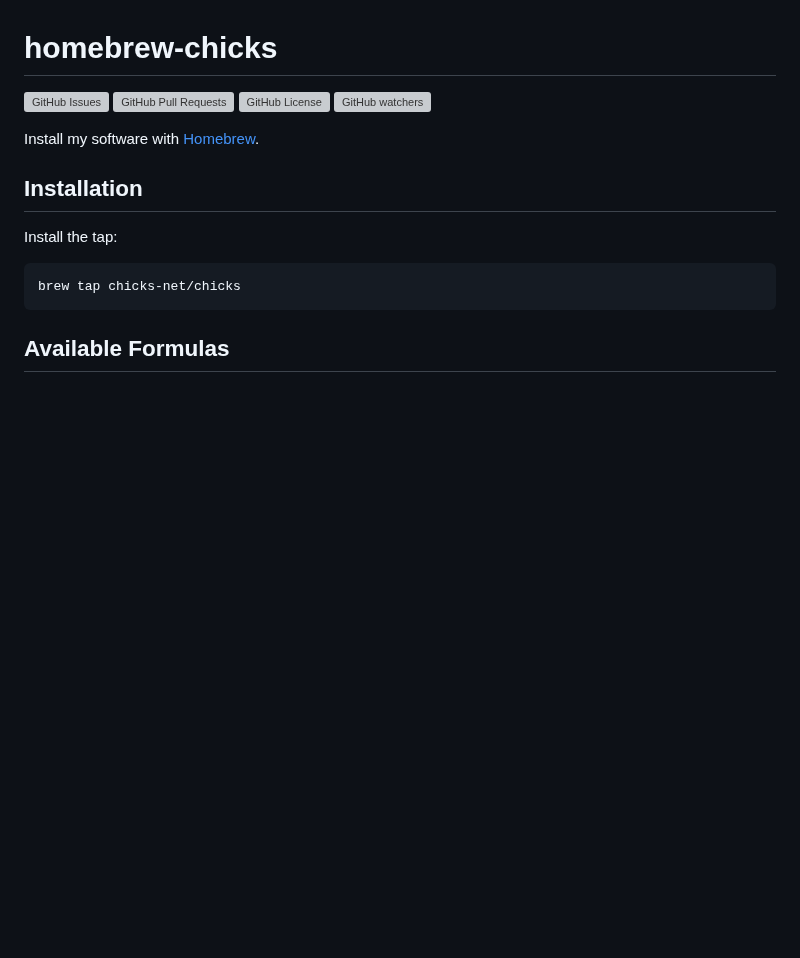
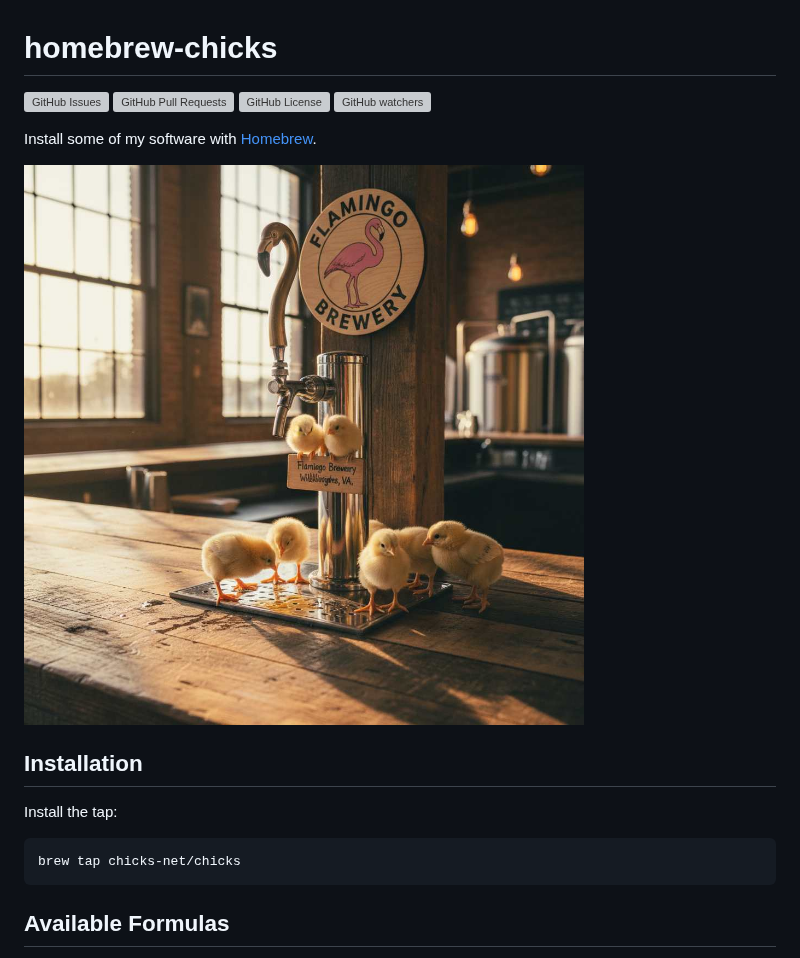
Before and after one commit to chicks-net/homebrew-chicks, a Markdown page: README.md, the part around the change. Drawn GitHub-style; pictures changed too: docs/flamingo-brewery-tap-with-chicks.jpg (added); blank space fills up the shorter version; grey boxes are pictures that could not be loaded.

Commit message:
🦩 [readme] chicks around the tap at the Flaminggo Brewery, thanks to Galaxy.AI and Nano Banana model (#15)
* 🦩 [readme] chicks around the tap at the Flaminggo Brewery, thanks to Galaxy.AI and Nano Banana model

* spelling check

```diff
--- a/README.md
+++ b/README.md
@@ -5,7 +5,9 @@
 ![GitHub License](https://img.shields.io/github/license/chicks-net/homebrew-chicks)
 ![GitHub watchers](https://img.shields.io/github/watchers/chicks-net/homebrew-chicks)
 
-Install my software with [Homebrew](https://brew.sh/).
+Install some of my software with [Homebrew](https://brew.sh/).
+
+![Superfluous AI image, thanks to Nano Banana and Galaxy.AI](docs/flamingo-brewery-tap-with-chicks.jpg)
 
 ## Installation
 
```
